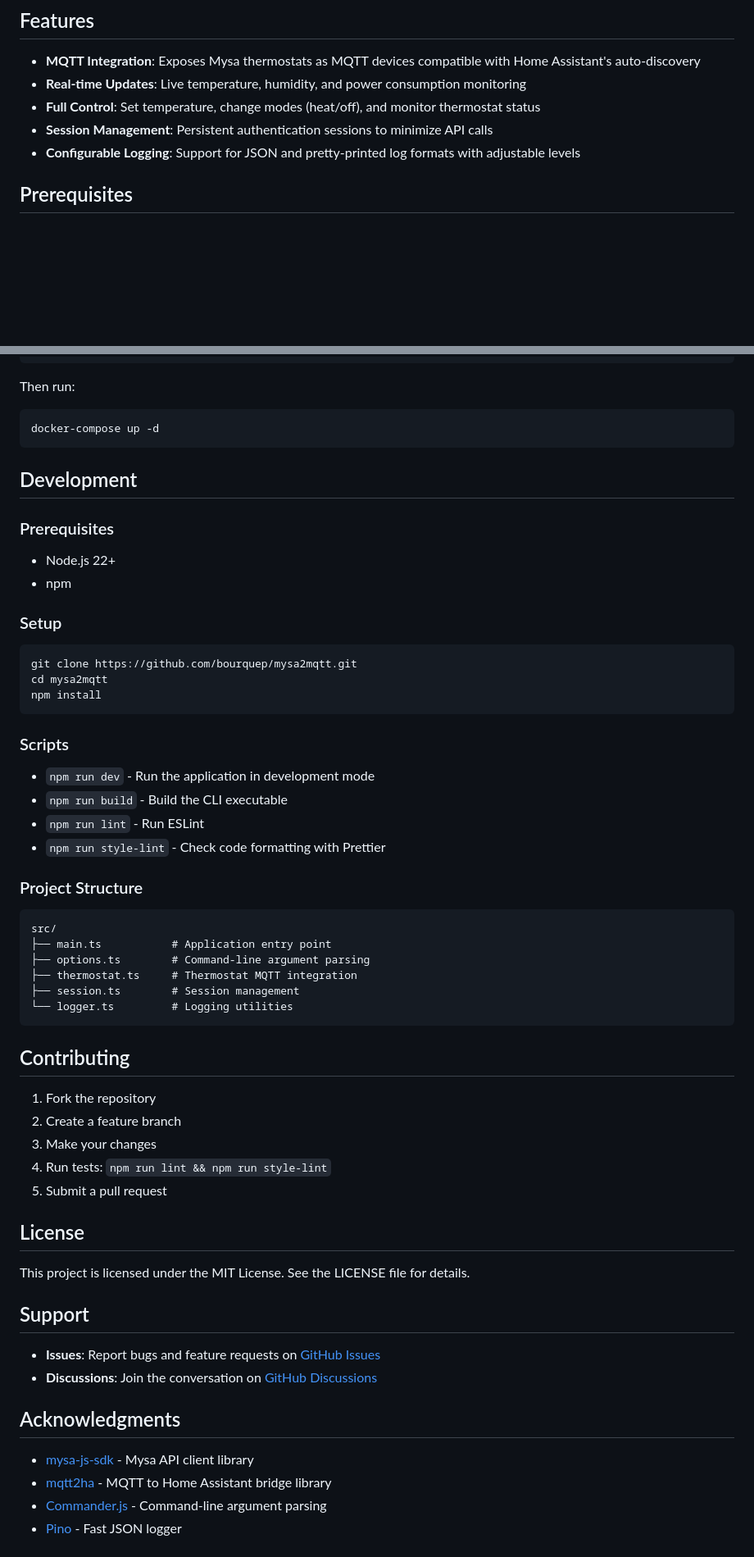
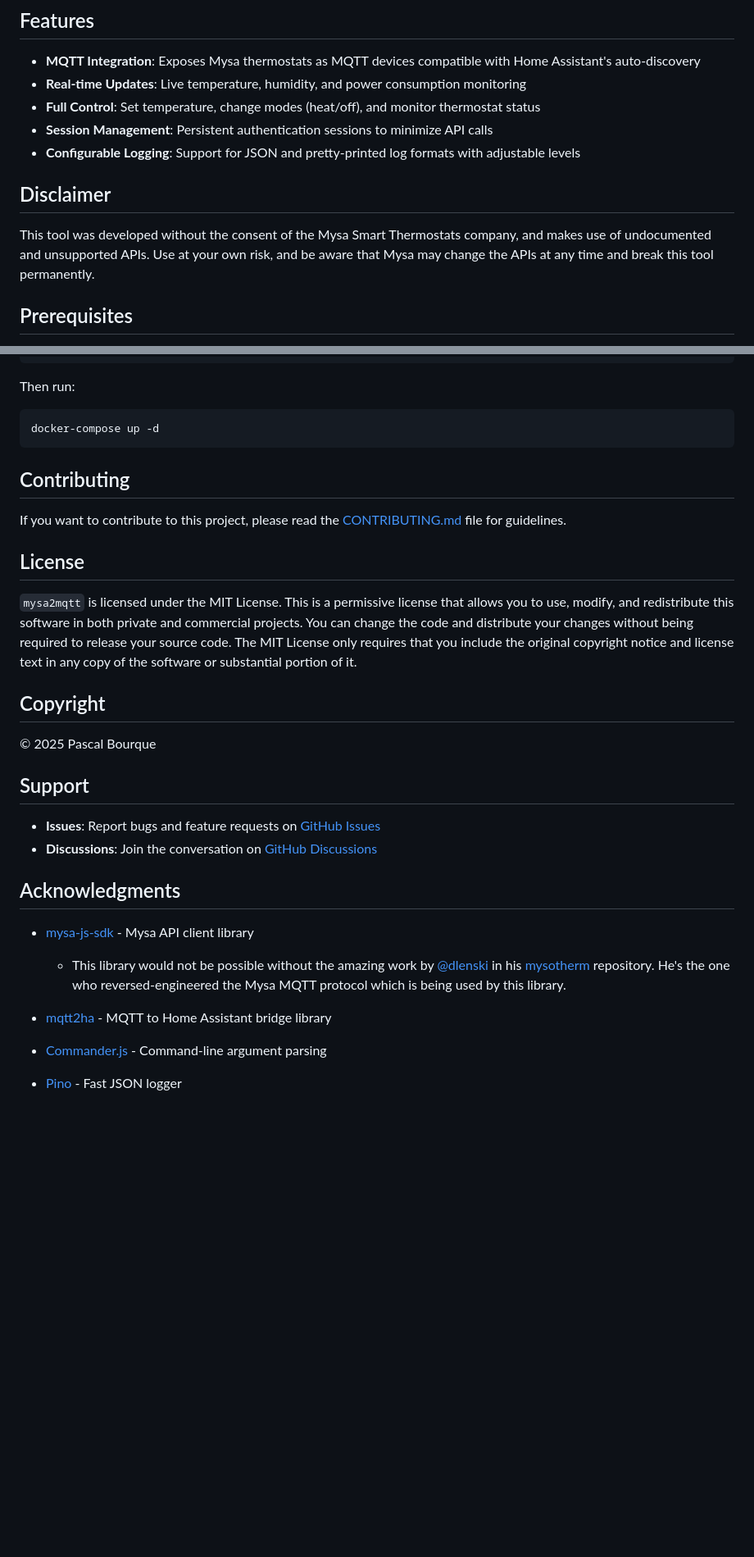
Before and after one commit to bourquep/mysa2mqtt, a Markdown page: README.md, 2 parts joined by grey strips. Shown: that part at 82% size. Rendered like a GitHub page; blank space fills up the shorter version.

````diff
--- a/README.md
+++ b/README.md
@@ -10,6 +10,12 @@ home automation platforms.
 - **Full Control**: Set temperature, change modes (heat/off), and monitor thermostat status
 - **Session Management**: Persistent authentication sessions to minimize API calls
 - **Configurable Logging**: Support for JSON and pretty-printed log formats with adjustable levels
+
+## Disclaimer
+
+This tool was developed without the consent of the Mysa Smart Thermostats company, and makes use of undocumented and
+unsupported APIs. Use at your own risk, and be aware that Mysa may change the APIs at any time and break this tool
+permanently.
 
 ## Prerequisites
 
@@ -352,50 +326,20 @@ Then run:
 docker-compose up -d
 ```
 
-## Development
-
-### Prerequisites
-
-- Node.js 22+
-- npm
-
-### Setup
-
-```bash
-git clone https://github.com/bourquep/mysa2mqtt.git
-cd mysa2mqtt
-npm install
-```
-
-### Scripts
-
-- `npm run dev` - Run the application in development mode
-- `npm run build` - Build the CLI executable
-- `npm run lint` - Run ESLint
-- `npm run style-lint` - Check code formatting with Prettier
-
-### Project Structure
-
-```
-src/
-├── main.ts           # Application entry point
-├── options.ts        # Command-line argument parsing
-├── thermostat.ts     # Thermostat MQTT integration
-├── session.ts        # Session management
-└── logger.ts         # Logging utilities
-```
-
 ## Contributing
 
-1. Fork the repository
-2. Create a feature branch
-3. Make your changes
-4. Run tests: `npm run lint && npm run style-lint`
-5. Submit a pull request
+If you want to contribute to this project, please read the [CONTRIBUTING.md](CONTRIBUTING.md) file for guidelines.
 
 ## License
 
-This project is licensed under the MIT License. See the LICENSE file for details.
+`mysa2mqtt` is licensed under the MIT License. This is a permissive license that allows you to use, modify, and
+redistribute this software in both private and commercial projects. You can change the code and distribute your changes
+without being required to release your source code. The MIT License only requires that you include the original
+copyright notice and license text in any copy of the software or substantial portion of it.
+
+## Copyright
+
+© 2025 Pascal Bourque
 
 ## Support
 
@@ -405,6 +349,11 @@ This project is licensed under the MIT License. See the LICENSE file for details
 ## Acknowledgments
 
 - [mysa-js-sdk](https://github.com/bourquep/mysa-js-sdk) - Mysa API client library
+
+  - This library would not be possible without the amazing work by [@dlenski](https://github.com/dlenski) in his
+    [mysotherm](https://github.com/dlenski/mysotherm) repository. He's the one who reversed-engineered the Mysa MQTT
+    protocol which is being used by this library.
+
 - [mqtt2ha](https://github.com/bourquep/mqtt2ha) - MQTT to Home Assistant bridge library
 - [Commander.js](https://github.com/tj/commander.js) - Command-line argument parsing
 - [Pino](https://github.com/pinojs/pino) - Fast JSON logger
````
Also changed, not shown: other parts of README.md (+2 -34 lines).
